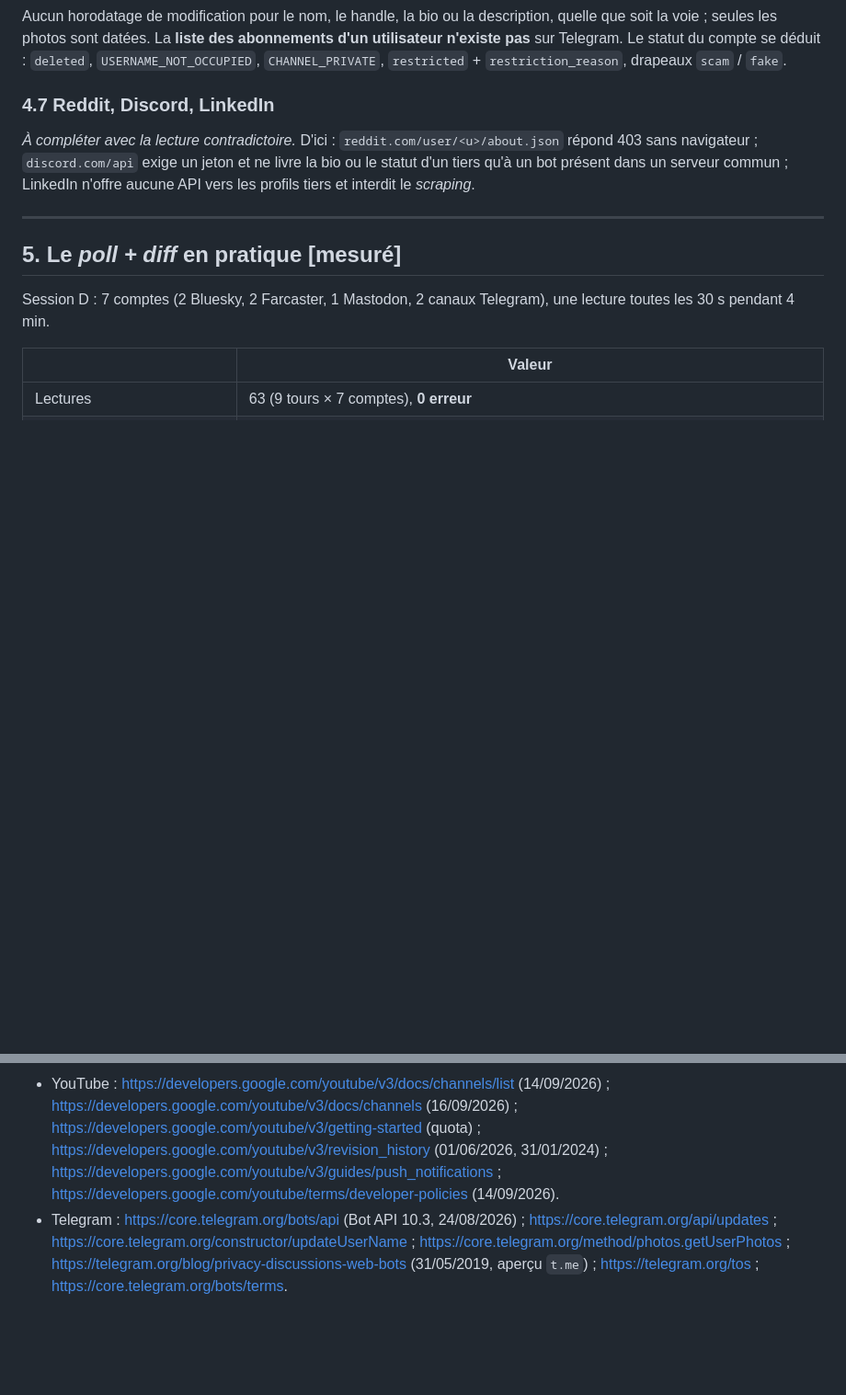
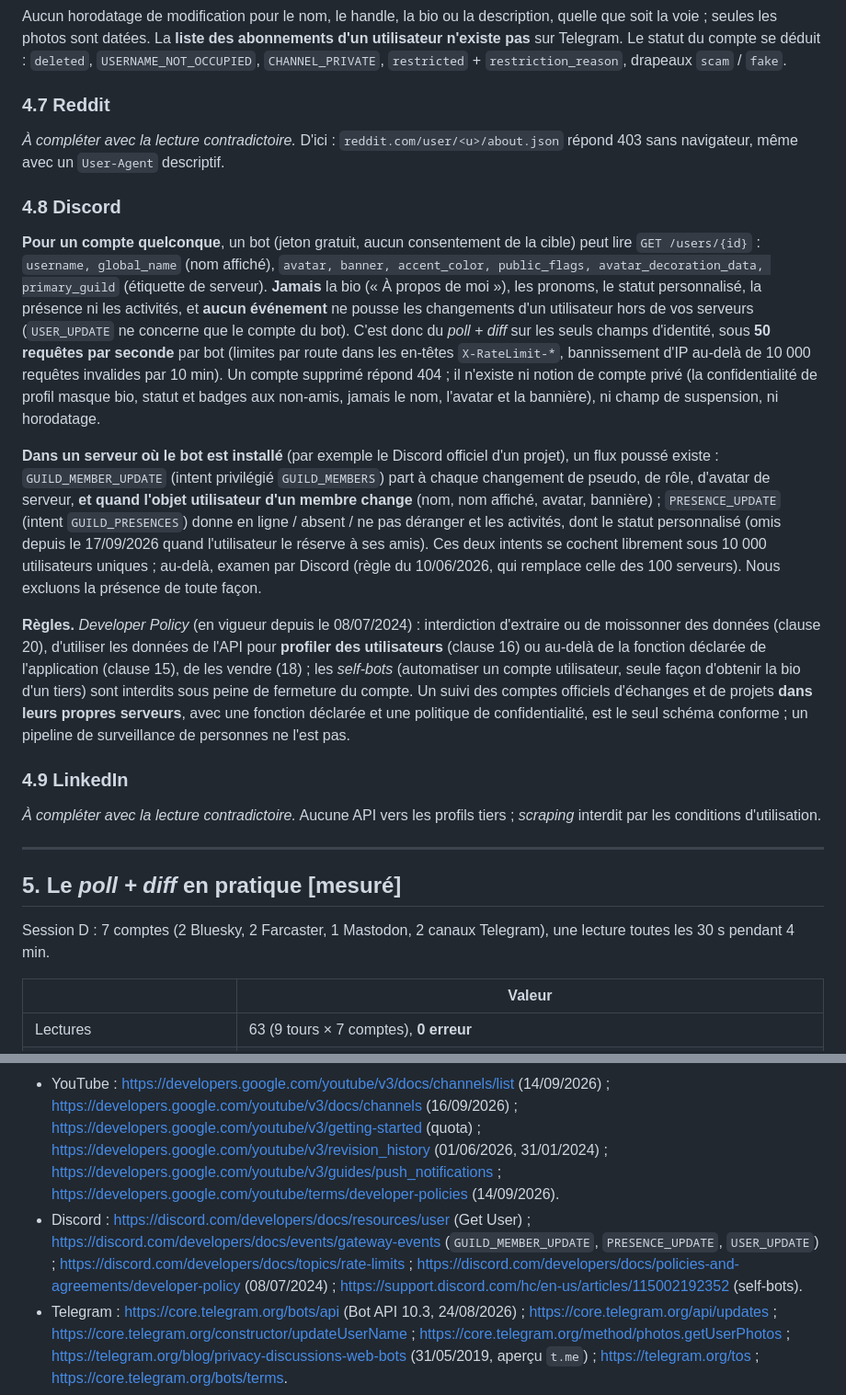
Before and after one commit to Alclimawebsite/test, a Markdown page: docs/research/reseaux_sociaux.md, 2 parts joined by grey strips. Shown at 92% size. Drawn GitHub-style; blank space fills up the shorter version.

Commit message:
Réseaux sociaux : section Discord (instantané)
Co-Authored-By: Claude Fable 5.1 <noreply@anthropic.com>
Claude-Session: https://claude.ai/code/session_01JPYjKNG6bPivYUZMrateH2

```diff
--- a/docs/research/reseaux_sociaux.md
+++ b/docs/research/reseaux_sociaux.md
@@ -422,11 +422,44 @@ voie ; seules les photos sont datées. La **liste des abonnements d'un utilisate
 Telegram. Le statut du compte se déduit : `deleted`, `USERNAME_NOT_OCCUPIED`, `CHANNEL_PRIVATE`,
 `restricted` + `restriction_reason`, drapeaux `scam` / `fake`.
 
-### 4.7 Reddit, Discord, LinkedIn
+### 4.7 Reddit
 
 *À compléter avec la lecture contradictoire.* D'ici : `reddit.com/user/<u>/about.json` répond 403 sans
-navigateur ; `discord.com/api` exige un jeton et ne livre la bio ou le statut d'un tiers qu'à un bot présent
-dans un serveur commun ; LinkedIn n'offre aucune API vers les profils tiers et interdit le *scraping*.
+navigateur, même avec un `User-Agent` descriptif.
+
+### 4.8 Discord
+
+**Pour un compte quelconque**, un bot (jeton gratuit, aucun consentement de la cible) peut lire
+`GET /users/{id}` : `username, global_name` (nom affiché), `avatar, banner, accent_color, public_flags,
+avatar_decoration_data, primary_guild` (étiquette de serveur). **Jamais** la bio (« À propos de moi »), les
+pronoms, le statut personnalisé, la présence ni les activités, et **aucun événement** ne pousse les
+changements d'un utilisateur hors de vos serveurs (`USER_UPDATE` ne concerne que le compte du bot). C'est
+donc du *poll + diff* sur les seuls champs d'identité, sous **50 requêtes par seconde** par bot (limites
+par route dans les en-têtes `X-RateLimit-*`, bannissement d'IP au-delà de 10 000 requêtes invalides par
+10 min). Un compte supprimé répond 404 ; il n'existe ni notion de compte privé (la confidentialité de
+profil masque bio, statut et badges aux non-amis, jamais le nom, l'avatar et la bannière), ni champ de
+suspension, ni horodatage.
+
+**Dans un serveur où le bot est installé** (par exemple le Discord officiel d'un projet), un flux poussé
+existe : `GUILD_MEMBER_UPDATE` (intent privilégié `GUILD_MEMBERS`) part à chaque changement de pseudo, de
+rôle, d'avatar de serveur, **et quand l'objet utilisateur d'un membre change** (nom, nom affiché, avatar,
+bannière) ; `PRESENCE_UPDATE` (intent `GUILD_PRESENCES`) donne en ligne / absent / ne pas déranger et les
+activités, dont le statut personnalisé (omis depuis le 17/09/2026 quand l'utilisateur le réserve à ses
+amis). Ces deux intents se cochent librement sous 10 000 utilisateurs uniques ; au-delà, examen par Discord
+(règle du 10/06/2026, qui remplace celle des 100 serveurs). Nous excluons la présence de toute façon.
+
+**Règles.** *Developer Policy* (en vigueur depuis le 08/07/2024) : interdiction d'extraire ou de
+moissonner des données (clause 20), d'utiliser les données de l'API pour **profiler des utilisateurs**
+(clause 16) ou au-delà de la fonction déclarée de l'application (clause 15), de les vendre (18) ; les
+*self-bots* (automatiser un compte utilisateur, seule façon d'obtenir la bio d'un tiers) sont interdits
+sous peine de fermeture du compte. Un suivi des comptes officiels d'échanges et de projets **dans leurs
+propres serveurs**, avec une fonction déclarée et une politique de confidentialité, est le seul schéma
+conforme ; un pipeline de surveillance de personnes ne l'est pas.
+
+### 4.9 LinkedIn
+
+*À compléter avec la lecture contradictoire.* Aucune API vers les profils tiers ; *scraping* interdit par
+les conditions d'utilisation.
 
 ---
 
@@ -506,4 +539,5 @@ memecoins, études d'événement et vitesse de réaction).*
 - Facebook : https://developers.facebook.com/docs/features-reference/page-public-content-access ; https://developers.facebook.com/docs/features-reference/page-public-metadata-access ; https://developers.facebook.com/docs/graph-api/webhooks/reference/page/ ; https://developers.facebook.com/docs/content-library-api/data.
 - TikTok : https://developers.tiktok.com/doc/research-api-specs-query-user-info (01/09/2026) ; https://developers.tiktok.com/doc/tiktok-api-v2-get-user-info (04/08/2026) ; https://developers.tiktok.com/doc/webhooks-events (04/08/2026) ; https://apify.com/clockworks/tiktok-profile-scraper.
 - YouTube : https://developers.google.com/youtube/v3/docs/channels/list (14/09/2026) ; https://developers.google.com/youtube/v3/docs/channels (16/09/2026) ; https://developers.google.com/youtube/v3/getting-started (quota) ; https://developers.google.com/youtube/v3/revision_history (01/06/2026, 31/01/2024) ; https://developers.google.com/youtube/v3/guides/push_notifications ; https://developers.google.com/youtube/terms/developer-policies (14/09/2026).
+- Discord : https://discord.com/developers/docs/resources/user (Get User) ; https://discord.com/developers/docs/events/gateway-events (`GUILD_MEMBER_UPDATE`, `PRESENCE_UPDATE`, `USER_UPDATE`) ; https://discord.com/developers/docs/topics/rate-limits ; https://discord.com/developers/docs/policies-and-agreements/developer-policy (08/07/2024) ; https://support.discord.com/hc/en-us/articles/115002192352 (self-bots).
 - Telegram : https://core.telegram.org/bots/api (Bot API 10.3, 24/08/2026) ; https://core.telegram.org/api/updates ; https://core.telegram.org/constructor/updateUserName ; https://core.telegram.org/method/photos.getUserPhotos ; https://telegram.org/blog/privacy-discussions-web-bots (31/05/2019, aperçu `t.me`) ; https://telegram.org/tos ; https://core.telegram.org/bots/terms.
```
